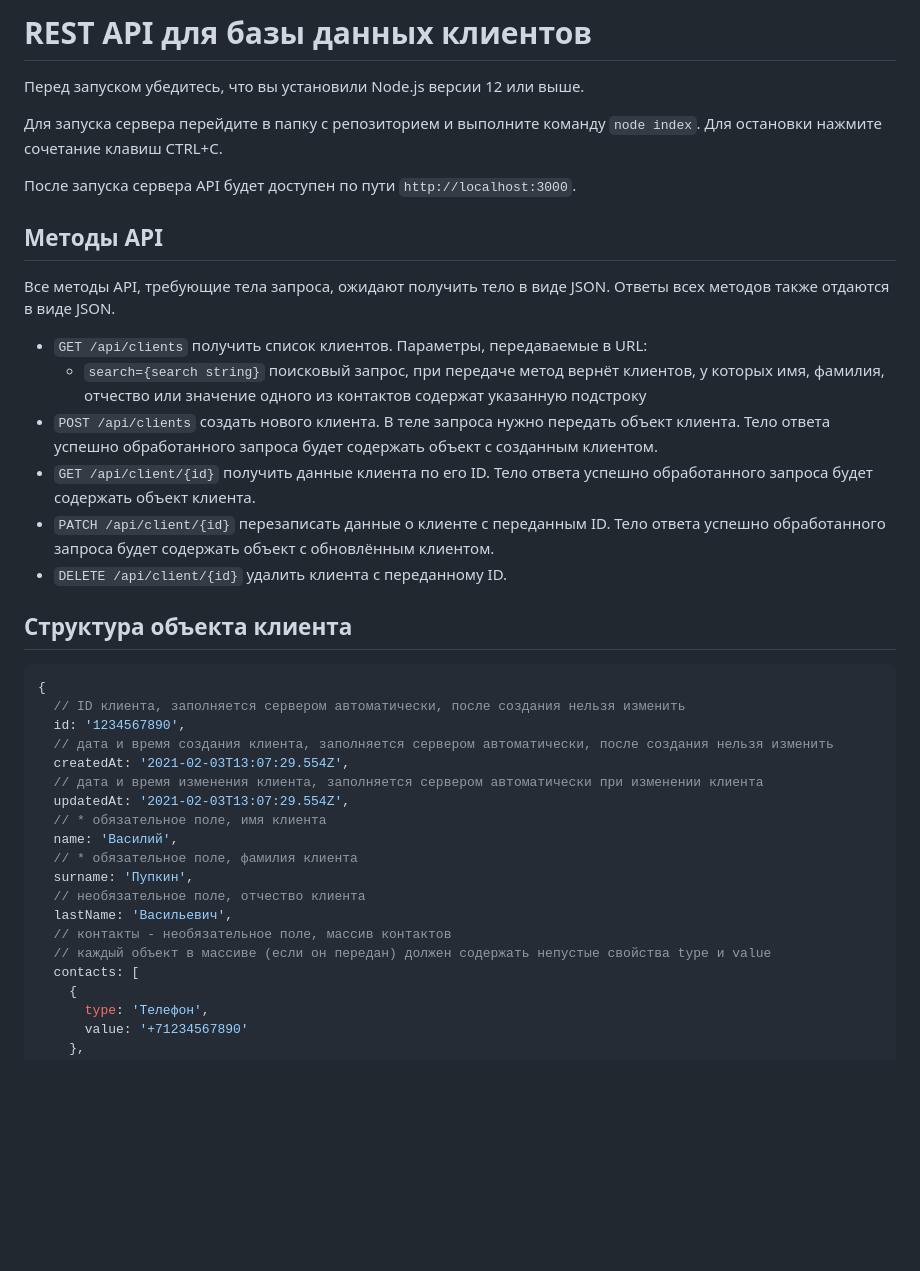
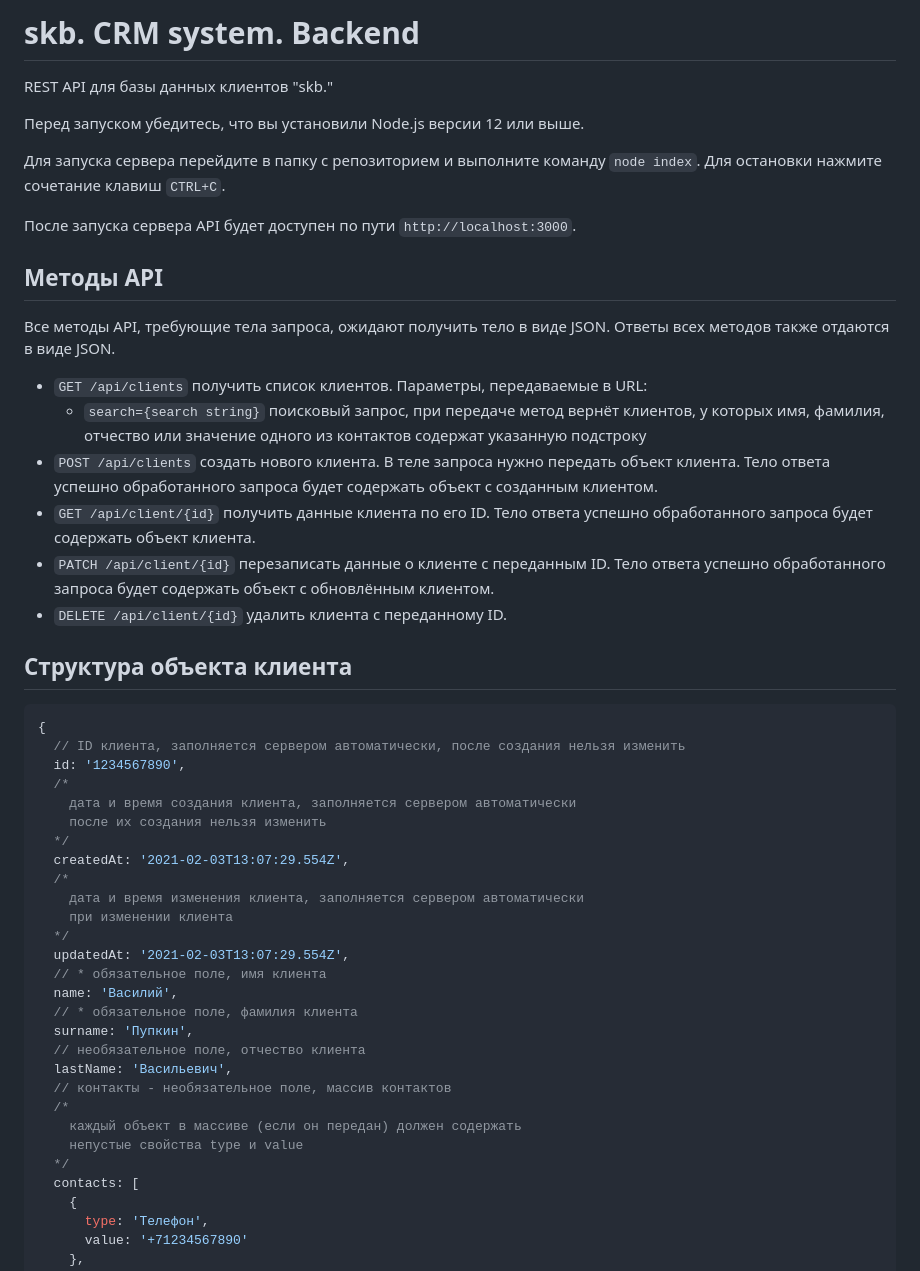
Before and after one commit to shepelevn/skb-crm, a Markdown page: backend/README.md, the part around the change printed below. GitHub-like rendering; blank space fills up the shorter version.

Commit message:
Reformat backend/README.md

```diff
--- a/backend/README.md
+++ b/backend/README.md
@@ -1,20 +1,32 @@
-# REST API для базы данных клиентов
+# skb. CRM system. Backend
+
+REST API для базы данных клиентов "skb."
 
 Перед запуском убедитесь, что вы установили Node.js версии 12 или выше.
 
-Для запуска сервера перейдите в папку с репозиторием и выполните команду `node index`. Для остановки нажмите сочетание клавиш CTRL+C.
+Для запуска сервера перейдите в папку с репозиторием и выполните команду
+`node index`. Для остановки нажмите сочетание клавиш `CTRL+C`.
 
 После запуска сервера API будет доступен по пути `http://localhost:3000`.
 
 ## Методы API
 
-Все методы API, требующие тела запроса, ожидают получить тело в виде JSON. Ответы всех методов также отдаются в виде JSON.
+Все методы API, требующие тела запроса, ожидают получить тело в виде JSON.
+Ответы всех методов также отдаются в виде JSON.
 
-* `GET /api/clients` получить список клиентов. Параметры, передаваемые в URL:
-    * `search={search string}` поисковый запрос, при передаче метод вернёт клиентов, у которых имя, фамилия, отчество или значение одного из контактов содержат указанную подстроку
-* `POST /api/clients` создать нового клиента. В теле запроса нужно передать объект клиента. Тело ответа успешно обработанного запроса будет содержать объект с созданным клиентом.
-* `GET /api/client/{id}` получить данные клиента по его ID. Тело ответа успешно обработанного запроса будет содержать объект клиента.
-* `PATCH /api/client/{id}` перезаписать данные о клиенте с переданным ID. Тело ответа успешно обработанного запроса будет содержать объект с обновлённым клиентом.
+* `GET /api/clients` получить список клиентов.
+  Параметры, передаваемые в URL:
+  * `search={search string}` поисковый запрос, при передаче метод
+    вернёт клиентов, у которых имя, фамилия, отчество или значение одного
+    из контактов содержат указанную подстроку
+* `POST /api/clients` создать нового клиента. В теле запроса нужно
+  передать объект клиента. Тело ответа успешно обработанного запроса
+  будет содержать объект с созданным клиентом.
+* `GET /api/client/{id}` получить данные клиента по его ID. Тело ответа
+  успешно обработанного запроса будет содержать объект клиента.
+* `PATCH /api/client/{id}` перезаписать данные о клиенте с переданным ID.
+  Тело ответа успешно обработанного запроса будет содержать объект
+  с обновлённым клиентом.
 * `DELETE /api/client/{id}` удалить клиента с переданному ID.
 
 ## Структура объекта клиента
@@ -23,9 +35,15 @@
 {
   // ID клиента, заполняется сервером автоматически, после создания нельзя изменить
   id: '1234567890',
-  // дата и время создания клиента, заполняется сервером автоматически, после создания нельзя изменить
+  /*
+    дата и время создания клиента, заполняется сервером автоматически
+    после их создания нельзя изменить
+  */
   createdAt: '2021-02-03T13:07:29.554Z',
-  // дата и время изменения клиента, заполняется сервером автоматически при изменении клиента
+  /*
+    дата и время изменения клиента, заполняется сервером автоматически
+    при изменении клиента
+  */
   updatedAt: '2021-02-03T13:07:29.554Z',
   // * обязательное поле, имя клиента
   name: 'Василий',
@@ -34,7 +52,10 @@
   // необязательное поле, отчество клиента
   lastName: 'Васильевич',
   // контакты - необязательное поле, массив контактов
-  // каждый объект в массиве (если он передан) должен содержать непустые свойства type и value
+  /*
+    каждый объект в массиве (если он передан) должен содержать
+    непустые свойства type и value
+  */
   contacts: [
     {
       type: 'Телефон',
```
Also changed, not shown: other parts of backend/README.md (+3 -1 lines).
